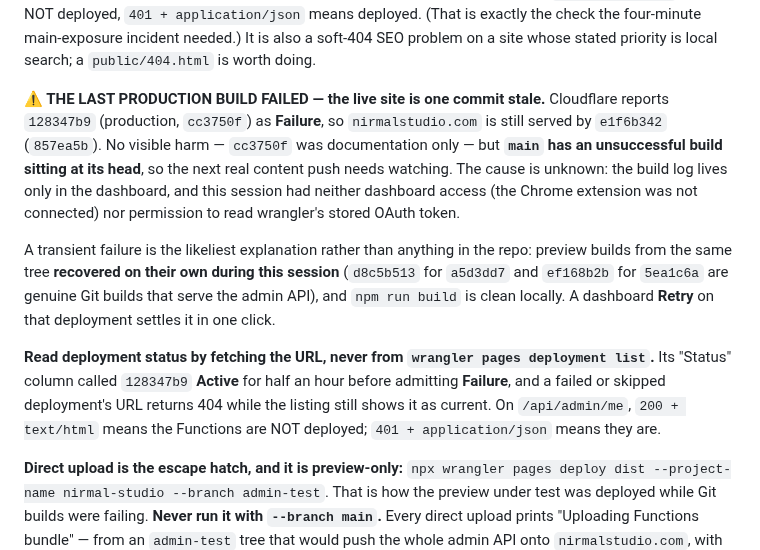
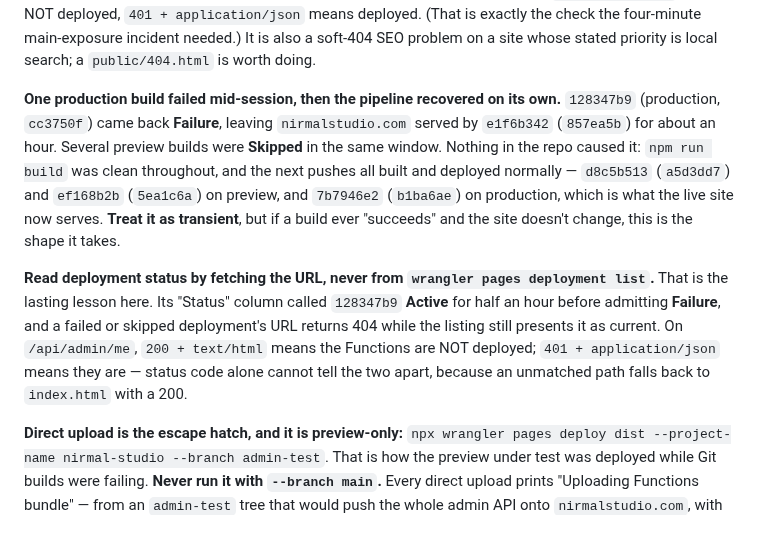
Before and after one commit to parthamarshah/nirmal-studio-website, a Markdown page: progress.md, the part around the change. Rendered like a GitHub page.

Commit message:
Record that the build pipeline recovered and main is live again
The production build for b1ba6ae succeeded and nirmalstudio.com now serves it,
so cc3750f's Failure was transient rather than anything in the repo. Rewrote the
warning to say that instead of leaving a cold session believing pushes to main
don't deploy.

Kept the part that generalises: wrangler's deployment list called a failed
deployment "Active" for half an hour, so deployment status has to be read by
fetching the URL.

Co-Authored-By: Claude Opus 5 <noreply@anthropic.com>
Claude-Session: https://claude.ai/code/session_017JLaxpabjTbavaRuErgVE1

```diff
--- a/progress.md
+++ b/progress.md
@@ -277,25 +277,22 @@ NOT deployed, `401 + application/json` means deployed. (That is exactly the chec
 four-minute main-exposure incident needed.) It is also a soft-404 SEO problem on a site
 whose stated priority is local search; a `public/404.html` is worth doing.
 
-**⚠ THE LAST PRODUCTION BUILD FAILED — the live site is one commit stale.**
-Cloudflare reports `128347b9` (production, `cc3750f`) as **Failure**, so
-`nirmalstudio.com` is still served by `e1f6b342` (`857ea5b`). No visible harm — `cc3750f`
-was documentation only — but **`main` has an unsuccessful build sitting at its head**, so
-the next real content push needs watching. The cause is unknown: the build log lives only
-in the dashboard, and this session had neither dashboard access (the Chrome extension was
-not connected) nor permission to read wrangler's stored OAuth token.
-
-A transient failure is the likeliest explanation rather than anything in the repo:
-preview builds from the same tree **recovered on their own during this session**
-(`d8c5b513` for `a5d3dd7` and `ef168b2b` for `5ea1c6a` are genuine Git builds that serve
-the admin API), and `npm run build` is clean locally. A dashboard **Retry** on that
-deployment settles it in one click.
+**One production build failed mid-session, then the pipeline recovered on its own.**
+`128347b9` (production, `cc3750f`) came back **Failure**, leaving `nirmalstudio.com`
+served by `e1f6b342` (`857ea5b`) for about an hour. Several preview builds were
+**Skipped** in the same window. Nothing in the repo caused it: `npm run build` was clean
+throughout, and the next pushes all built and deployed normally — `d8c5b513` (`a5d3dd7`)
+and `ef168b2b` (`5ea1c6a`) on preview, and `7b7946e2` (`b1ba6ae`) on production, which is
+what the live site now serves. **Treat it as transient**, but if a build ever "succeeds"
+and the site doesn't change, this is the shape it takes.
 
 **Read deployment status by fetching the URL, never from `wrangler pages deployment
-list`.** Its "Status" column called `128347b9` **Active** for half an hour before
-admitting **Failure**, and a failed or skipped deployment's URL returns 404 while the
-listing still shows it as current. On `/api/admin/me`, `200 + text/html` means the
-Functions are NOT deployed; `401 + application/json` means they are.
+list`.** That is the lasting lesson here. Its "Status" column called `128347b9` **Active**
+for half an hour before admitting **Failure**, and a failed or skipped deployment's URL
+returns 404 while the listing still presents it as current. On `/api/admin/me`,
+`200 + text/html` means the Functions are NOT deployed; `401 + application/json` means
+they are — status code alone cannot tell the two apart, because an unmatched path falls
+back to `index.html` with a 200.
 
 **Direct upload is the escape hatch, and it is preview-only:**
 `npx wrangler pages deploy dist --project-name nirmal-studio --branch admin-test`. That
```
